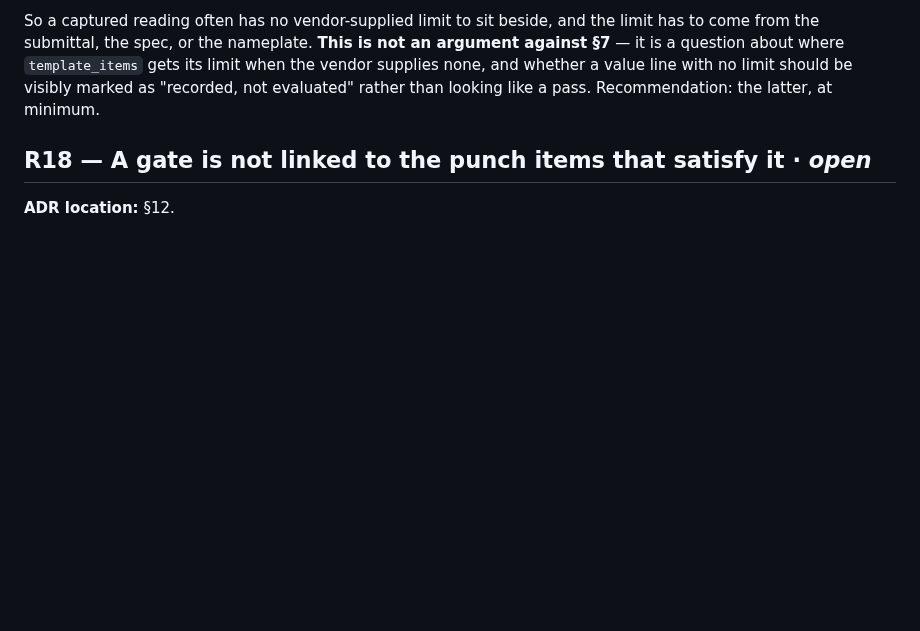
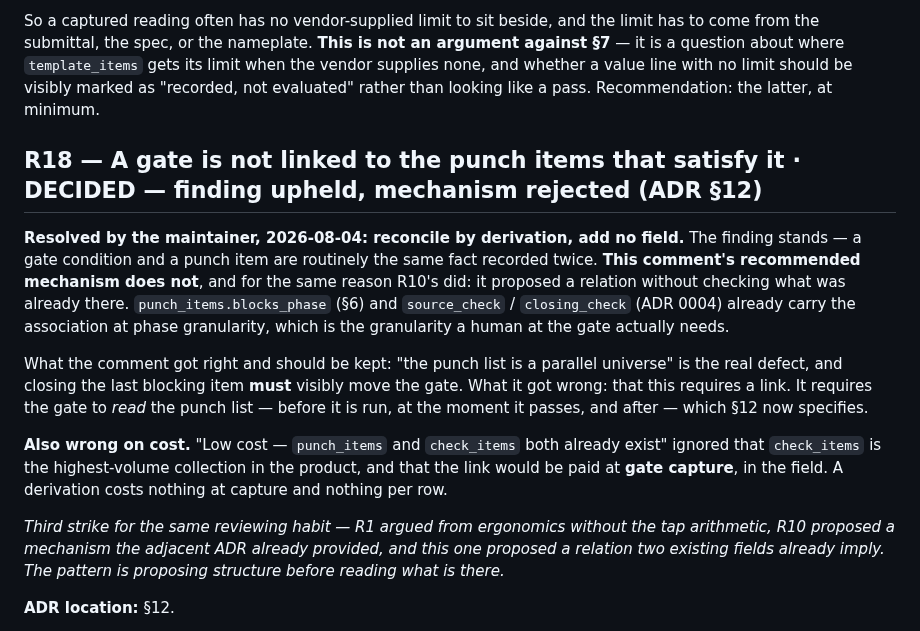
Before and after one commit to levelbookdev/loopcheck, a Markdown page: docs/adr/0018-review-notes.md, the part around the change. Drawn GitHub-style; blank space fills up the shorter version.

```diff
--- a/docs/adr/0018-review-notes.md
+++ b/docs/adr/0018-review-notes.md
@@ -734,7 +734,31 @@ its limit when the vendor supplies none, and whether a value line with no limit
 should be visibly marked as "recorded, not evaluated" rather than looking like a
 pass. Recommendation: the latter, at minimum.
 
-## R18 — A gate is not linked to the punch items that satisfy it · *open*
+## R18 — A gate is not linked to the punch items that satisfy it · **DECIDED — finding upheld, mechanism rejected (ADR §12)**
+
+**Resolved by the maintainer, 2026-08-04: reconcile by derivation, add no
+field.** The finding stands — a gate condition and a punch item are routinely the
+same fact recorded twice. **This comment's recommended mechanism does not**, and
+for the same reason R10's did: it proposed a relation without checking what was
+already there. `punch_items.blocks_phase` (§6) and `source_check` /
+`closing_check` (ADR 0004) already carry the association at phase granularity,
+which is the granularity a human at the gate actually needs.
+
+What the comment got right and should be kept: "the punch list is a parallel
+universe" is the real defect, and closing the last blocking item **must**
+visibly move the gate. What it got wrong: that this requires a link. It requires
+the gate to *read* the punch list — before it is run, at the moment it passes,
+and after — which §12 now specifies.
+
+**Also wrong on cost.** "Low cost — `punch_items` and `check_items` both already
+exist" ignored that `check_items` is the highest-volume collection in the
+product, and that the link would be paid at **gate capture**, in the field. A
+derivation costs nothing at capture and nothing per row.
+
+*Third strike for the same reviewing habit — R1 argued from ergonomics without
+the tap arithmetic, R10 proposed a mechanism the adjacent ADR already provided,
+and this one proposed a relation two existing fields already imply. The pattern
+is proposing structure before reading what is there.*
 
 **ADR location:** §12.
 
```
Also changed, not shown: docs/adr/0018-multi-vendor-startup-evidence-model.md (+41 -4 lines).
